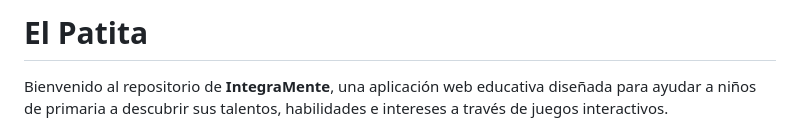
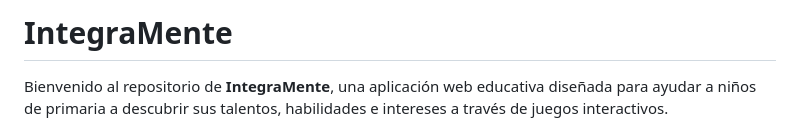
Before and after one commit to cristhian-sdp/IntegraMente, a Markdown page: README.md, the part around the change. GitHub-like rendering.

```diff
--- a/README.md
+++ b/README.md
@@ -1,4 +1,4 @@
-# El Patita
+# IntegraMente
 
 Bienvenido al repositorio de **IntegraMente**, una aplicación web educativa diseñada para ayudar a niños de primaria a descubrir sus talentos, habilidades e intereses a través de juegos interactivos.
 
```
